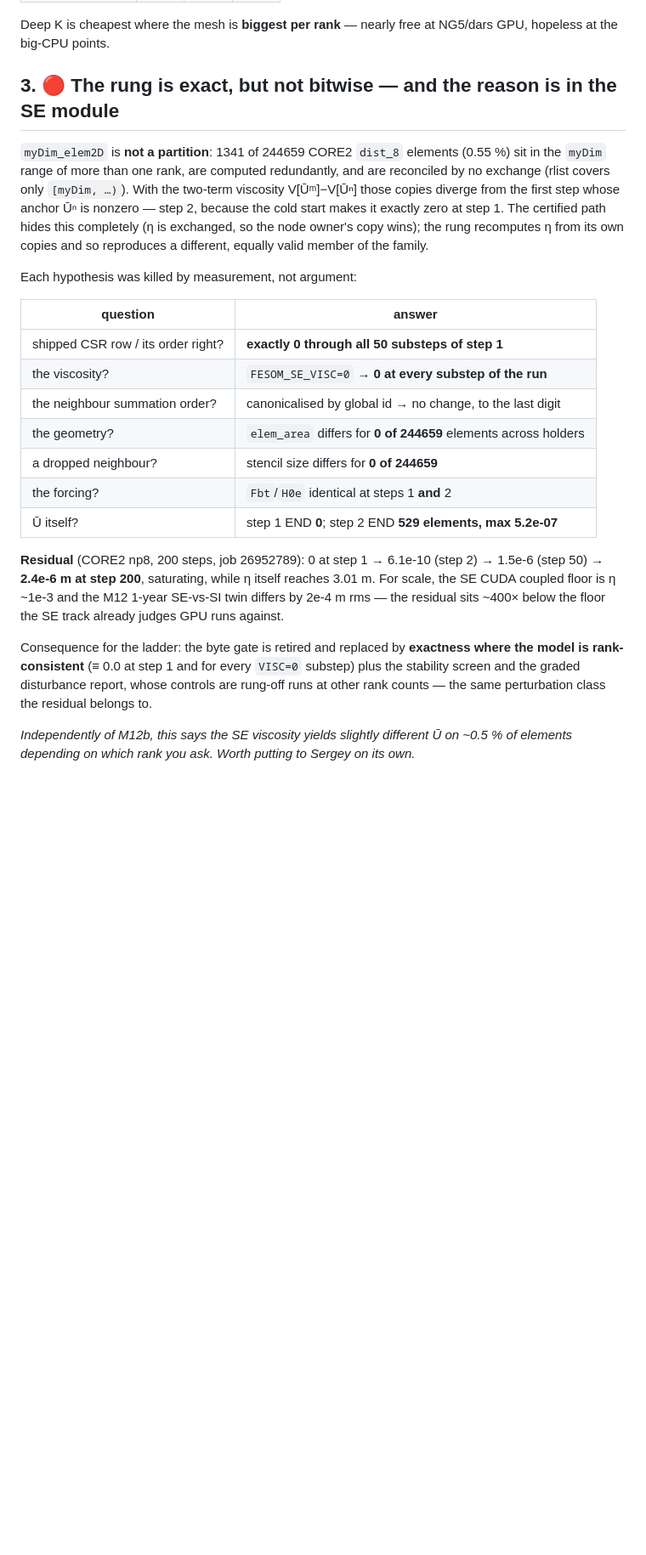
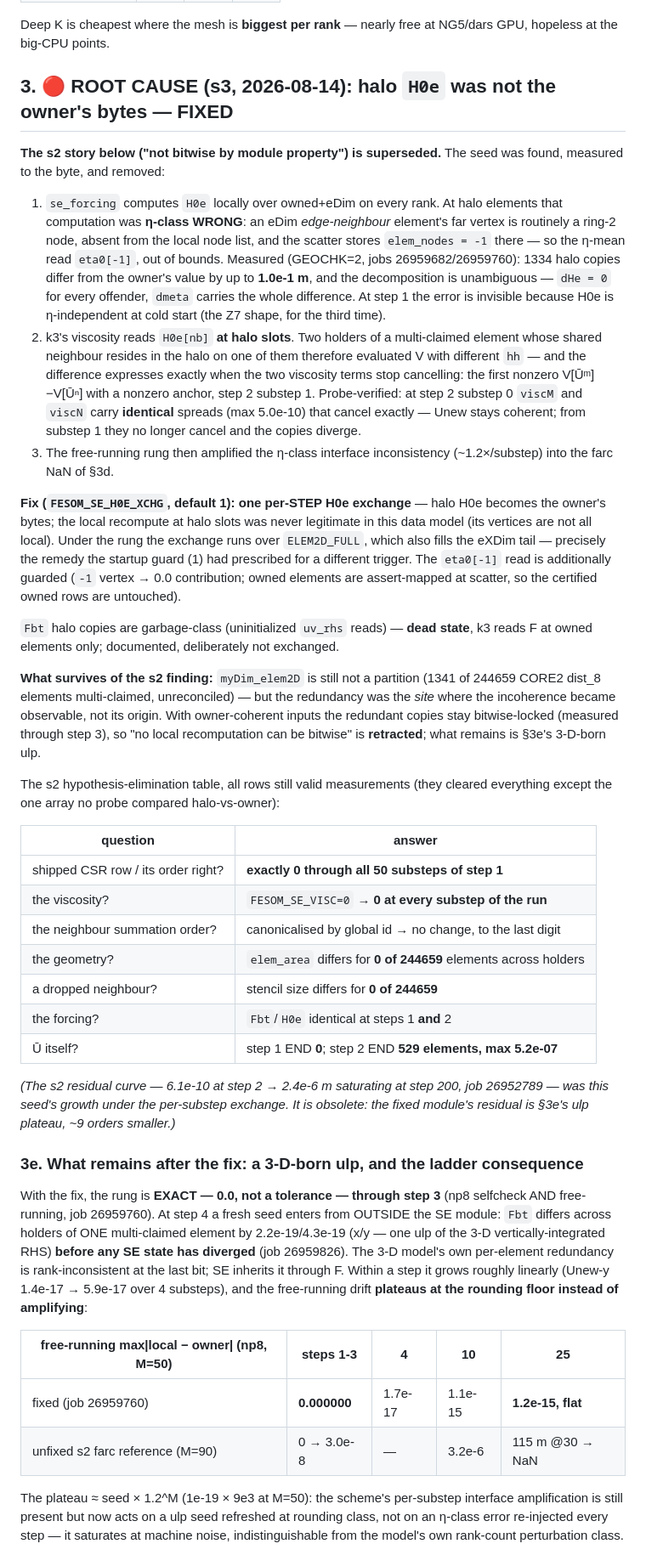
Before and after one commit to koldunovn/fesom_kokkos, a Markdown page: docs/WIDEHALO_M12B.md, the part around one of its changes. Shown at 85% size. GitHub-like rendering; blank space fills up the shorter version.

Commit message:
M12b s3 docs: root cause + fix recorded in WIDEHALO_M12B (knobs, §3 rewrite, §3e residual-ulp section, §3d resolved banner) and SSH_SE_M12 (H0E_XCHG row, caveat resolved)

```diff
--- a/docs/WIDEHALO_M12B.md
+++ b/docs/WIDEHALO_M12B.md
@@ -72,17 +75,45 @@ across substeps, SE's η/Ū alternation does not. Cumulative node zone / owned:
 Deep K is cheapest where the mesh is **biggest per rank** — nearly free at NG5/dars GPU, hopeless
 at the big-CPU points.
 
-## 3. 🔴 The rung is exact, but not bitwise — and the reason is in the SE module
+## 3. 🔴 ROOT CAUSE (s3, 2026-08-14): halo `H0e` was not the owner's bytes — FIXED
 
-`myDim_elem2D` is **not a partition**: 1341 of 244659 CORE2 `dist_8` elements (0.55 %) sit in the
-`myDim` range of more than one rank, are computed redundantly, and are reconciled by no exchange
-(rlist covers only `[myDim, …)`). With the two-term viscosity V[Ūᵐ]−V[Ūⁿ] those copies diverge
-from the first step whose anchor Ūⁿ is nonzero — step 2, because the cold start makes it exactly
-zero at step 1. The certified path hides this completely (η is exchanged, so the node owner's copy
-wins); the rung recomputes η from its own copies and so reproduces a different, equally valid
-member of the family.
+**The s2 story below ("not bitwise by module property") is superseded.** The seed was found,
+measured to the byte, and removed:
 
-Each hypothesis was killed by measurement, not argument:
+1. `se_forcing` computes `H0e` locally over owned+eDim on every rank. At halo elements that
+   computation was **η-class WRONG**: an eDim *edge-neighbour* element's far vertex is routinely a
+   ring-2 node, absent from the local node list, and the scatter stores `elem_nodes = -1` there —
+   so the η-mean read `eta0[-1]`, out of bounds. Measured (GEOCHK=2, jobs 26959682/26959760):
+   1334 halo copies differ from the owner's value by up to **1.0e-1 m**, and the decomposition is
+   unambiguous — `dHe = 0` for every offender, `dmeta` carries the whole difference. At step 1 the
+   error is invisible because H0e is η-independent at cold start (the Z7 shape, for the third time).
+2. k3's viscosity reads `H0e[nb]` **at halo slots**. Two holders of a multi-claimed element whose
+   shared neighbour resides in the halo on one of them therefore evaluated V with different `hh` —
+   and the difference expresses exactly when the two viscosity terms stop cancelling: the first
+   nonzero V[Ūᵐ]−V[Ūⁿ] with a nonzero anchor, step 2 substep 1. Probe-verified: at step 2
+   substep 0 `viscM` and `viscN` carry **identical** spreads (max 5.0e-10) that cancel exactly —
+   Unew stays coherent; from substep 1 they no longer cancel and the copies diverge.
+3. The free-running rung then amplified the η-class interface inconsistency (~1.2×/substep) into
+   the farc NaN of §3d.
+
+**Fix (`FESOM_SE_H0E_XCHG`, default 1): one per-STEP H0e exchange** — halo H0e becomes the
+owner's bytes; the local recompute at halo slots was never legitimate in this data model (its
+vertices are not all local). Under the rung the exchange runs over `ELEM2D_FULL`, which also fills
+the eXDim tail — precisely the remedy the startup guard (1) had prescribed for a different
+trigger. The `eta0[-1]` read is additionally guarded (`-1` vertex → 0.0 contribution; owned
+elements are assert-mapped at scatter, so the certified owned rows are untouched).
+
+`Fbt` halo copies are garbage-class (uninitialized `uv_rhs` reads) — **dead state**, k3 reads F
+at owned elements only; documented, deliberately not exchanged.
+
+**What survives of the s2 finding:** `myDim_elem2D` is still not a partition (1341 of 244659
+CORE2 dist_8 elements multi-claimed, unreconciled) — but the redundancy was the *site* where the
+incoherence became observable, not its origin. With owner-coherent inputs the redundant copies
+stay bitwise-locked (measured through step 3), so "no local recomputation can be bitwise" is
+**retracted**; what remains is §3e's 3-D-born ulp.
+
+The s2 hypothesis-elimination table, all rows still valid measurements (they cleared everything
+except the one array no probe compared halo-vs-owner):
 
 | question | answer |
 |---|---|
@@ -94,15 +125,27 @@ Each hypothesis was killed by measurement, not argument:
 | the forcing? | `Fbt`/`H0e` identical at steps 1 **and** 2 |
 | Ū itself? | step 1 END **0**; step 2 END **529 elements, max 5.2e-07** |
 
-**Residual** (CORE2 np8, 200 steps, job 26952789): 0 at step 1 → 6.1e-10 (step 2) → 1.5e-6
-(step 50) → **2.4e-6 m at step 200**, saturating, while η itself reaches 3.01 m. For scale, the SE
-CUDA coupled floor is η ~1e-3 and the M12 1-year SE-vs-SI twin differs by 2e-4 m rms — the
-residual sits ~400× below the floor the SE track already judges GPU runs against.
+*(The s2 residual curve — 6.1e-10 at step 2 → 2.4e-6 m saturating at step 200, job 26952789 —
+was this seed's growth under the per-substep exchange. It is obsolete: the fixed module's residual
+is §3e's ulp plateau, ~9 orders smaller.)*
 
-Consequence for the ladder: the byte gate is retired and replaced by **exactness where the model
-is rank-consistent** (≡ 0.0 at step 1 and for every `VISC=0` substep) plus the stability screen and
-the graded disturbance report, whose controls are rung-off runs at other rank counts — the same
-perturbation class the residual belongs to.
+### 3e. What remains after the fix: a 3-D-born ulp, and the ladder consequence
 
-*Independently of M12b, this says the SE viscosity yields slightly different Ū on ~0.5 % of
-elements depending on which rank you ask. Worth putting to Sergey on its own.*
+With the fix, the rung is **EXACT — 0.0, not a tolerance — through step 3** (np8 selfcheck AND
+free-running, job 26959760). At step 4 a fresh seed enters from OUTSIDE the SE module: `Fbt`
+differs across holders of ONE multi-claimed element by 2.2e-19/4.3e-19 (x/y — one ulp of the 3-D
+vertically-integrated RHS) **before any SE state has diverged** (job 26959826). The 3-D model's
+own per-element redundancy is rank-inconsistent at the last bit; SE inherits it through F. Within
+a step it grows roughly linearly (Unew-y 1.4e-17 → 5.9e-17 over 4 substeps), and the free-running
+drift **plateaus at the rounding floor instead of amplifying**:
+
+| free-running max\|local − owner\| (np8, M=50) | steps 1-3 | 4 | 10 | 25 |
+|---|---|---|---|---|
+| fixed (job 26959760) | **0.000000** | 1.7e-17 | 1.1e-15 | **1.2e-15, flat** |
+| unfixed s2 farc reference (M=90) | 0 → 3.0e-8 | — | 3.2e-6 | 115 m @30 → NaN |
+
+The plateau ≈ seed × 1.2^M (1e-19 × 9e3 at M=50): the scheme's per-substep interface
+amplification is still present but now acts on a ulp seed refreshed at rounding class, not on an
+η-class error re-injected every step — it saturates at machine noise, indistinguishable from the
+model's own rank-count perturbation class.
+
```
Also changed, not shown: other parts of docs/WIDEHALO_M12B.md (+31 -6 lines), docs/SSH_SE_M12.md (+10 -6 lines).
